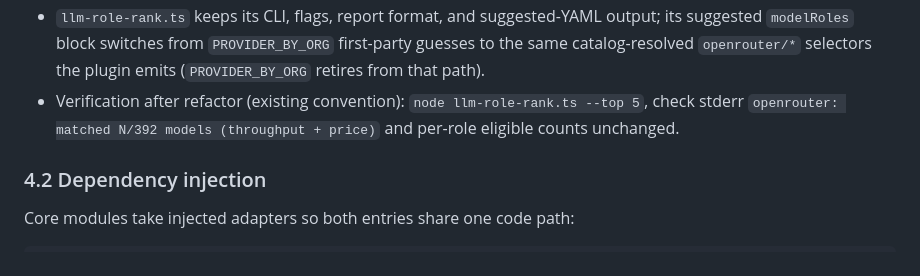
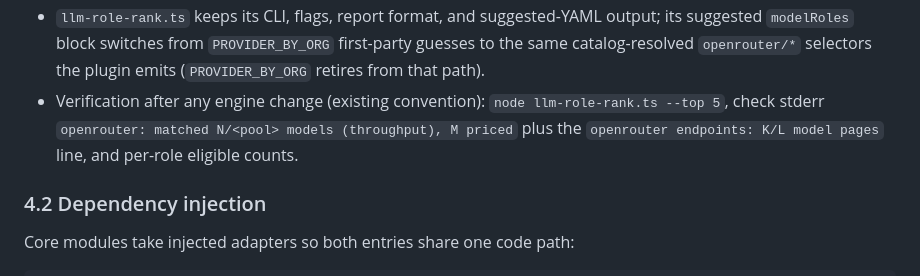
Before and after one commit to Gott50/omp-llm-role, a Markdown page: SPEC.md, the part around the change. Rendered like a GitHub page.

```diff
--- a/SPEC.md
+++ b/SPEC.md
@@ -95,9 +95,9 @@ stripping)** — this machine has Node 26, no bun. Code must be dual-runtime saf
   suggested `modelRoles` block switches from `PROVIDER_BY_ORG` first-party guesses to the
   same catalog-resolved `openrouter/*` selectors the plugin emits (`PROVIDER_BY_ORG`
   retires from that path).
-- Verification after refactor (existing convention): `node llm-role-rank.ts --top 5`,
-  check stderr `openrouter: matched N/392 models (throughput + price)` and per-role
-  eligible counts unchanged.
+- Verification after any engine change (existing convention): `node llm-role-rank.ts --top 5`,
+  check stderr `openrouter: matched N/<pool> models (throughput), M priced` plus the
+  `openrouter endpoints: K/L model pages` line, and per-role eligible counts.
 
 ### 4.2 Dependency injection
 
```
Also changed, not shown: README.md (+18 -5 lines).
